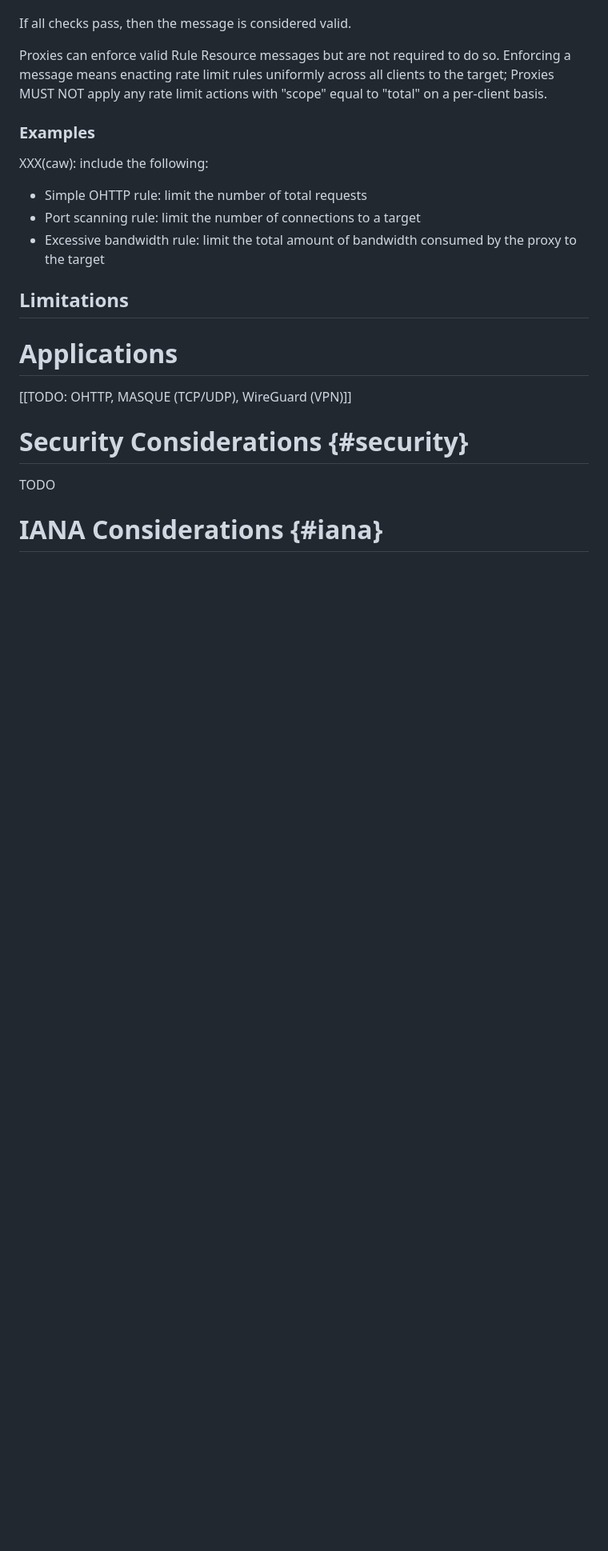
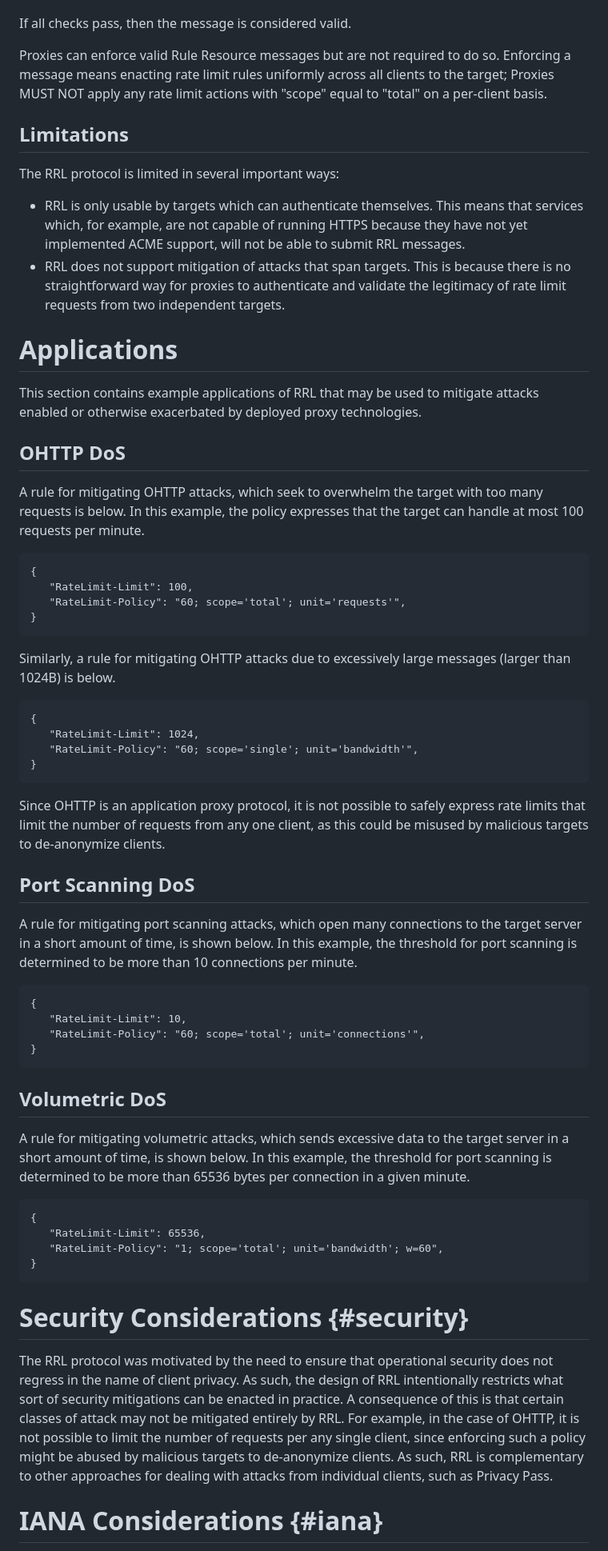
Before and after one commit to chris-wood/draft-wood-remote-rate-limiting, a Markdown page: draft-wood-remote-rate-limiting.md, the part around one of its changes. Shown at 80% size. Drawn GitHub-style; blank space fills up the shorter version.

Commit message:
Add some examples

```diff
--- a/draft-wood-remote-rate-limiting.md
+++ b/draft-wood-remote-rate-limiting.md
@@ -239,24 +239,82 @@ Proxies can enforce valid Rule Resource messages but are not required to do so.
 means enacting rate limit rules uniformly across all clients to the target; Proxies MUST NOT apply
 any rate limit actions with "scope" equal to "total" on a per-client basis.
 
-### Examples
-
-XXX(caw): include the following:
-- Simple OHTTP rule: limit the number of total requests
-- Port scanning rule: limit the number of connections to a target
-- Excessive bandwidth rule: limit the total amount of bandwidth consumed by the proxy to the target
-
 ## Limitations
 
-<!-- XXX(caw): limited to targets which can authenticate themselves, and cannot detect attacks across targets -->
+The RRL protocol is limited in several important ways:
+
+- RRL is only usable by targets which can authenticate themselves. This means that services which, for example,
+  are not capable of running HTTPS because they have not yet implemented ACME support, will not be able to
+  submit RRL messages.
+- RRL does not support mitigation of attacks that span targets. This is because there is no straightforward
+  way for proxies to authenticate and validate the legitimacy of rate limit requests from two independent
+  targets.
 
 # Applications
 
-[[TODO: OHTTP, MASQUE (TCP/UDP), WireGuard (VPN)]]
+This section contains example applications of RRL that may be used to mitigate attacks enabled
+or otherwise exacerbated by deployed proxy technologies.
+
+## OHTTP DoS
+
+A rule for mitigating OHTTP attacks, which seek to overwhelm the target with too many requests is below.
+In this example, the policy expresses that the target can handle at most 100 requests per minute.
+
+~~~
+{
+   "RateLimit-Limit": 100,
+   "RateLimit-Policy": "60; scope='total'; unit='requests'",
+}
+~~~
+
+Similarly, a rule for mitigating OHTTP attacks due to excessively large messages (larger than 1024B) is below.
+
+~~~
+{
+   "RateLimit-Limit": 1024,
+   "RateLimit-Policy": "60; scope='single'; unit='bandwidth'",
+}
+~~~
+
+Since OHTTP is an application proxy protocol, it is not possible to safely express rate limits that limit
+the number of requests from any one client, as this could be misused by malicious targets to de-anonymize
+clients.
+
+## Port Scanning DoS
+
+A rule for mitigating port scanning attacks, which open many connections to the target server in a short
+amount of time, is shown below. In this example, the threshold for port scanning is determined to be more
+than 10 connections per minute.
+
+~~~
+{
+   "RateLimit-Limit": 10,
+   "RateLimit-Policy": "60; scope='total'; unit='connections'",
+}
+~~~
+
+## Volumetric DoS
+
+A rule for mitigating volumetric attacks, which sends excessive data to the target server in a short
+amount of time, is shown below. In this example, the threshold for port scanning is determined to be more
+than 65536 bytes per connection in a given minute.
+
+~~~
+{
+   "RateLimit-Limit": 65536,
+   "RateLimit-Policy": "1; scope='total'; unit='bandwidth'; w=60",
+}
+~~~
 
 # Security Considerations {#security}
 
-TODO
+The RRL protocol was motivated by the need to ensure that operational security does not regress
+in the name of client privacy. As such, the design of RRL intentionally restricts what sort of
+security mitigations can be enacted in practice. A consequence of this is that certain classes of
+attack may not be mitigated entirely by RRL. For example, in the case of OHTTP, it is not possible
+to limit the number of requests per any single client, since enforcing such a policy might be abused
+by malicious targets to de-anonymize clients. As such, RRL is complementary to other approaches
+for dealing with attacks from individual clients, such as Privacy Pass.
 
 # IANA Considerations {#iana}
 
```
Also changed, not shown: other parts of draft-wood-remote-rate-limiting.md (+4 -4 lines).
